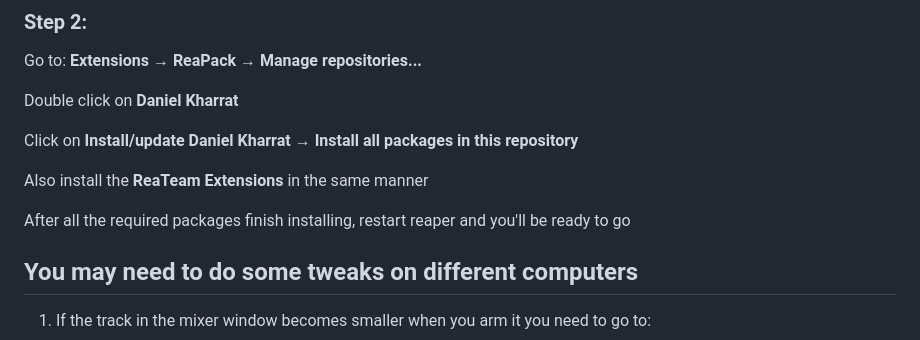
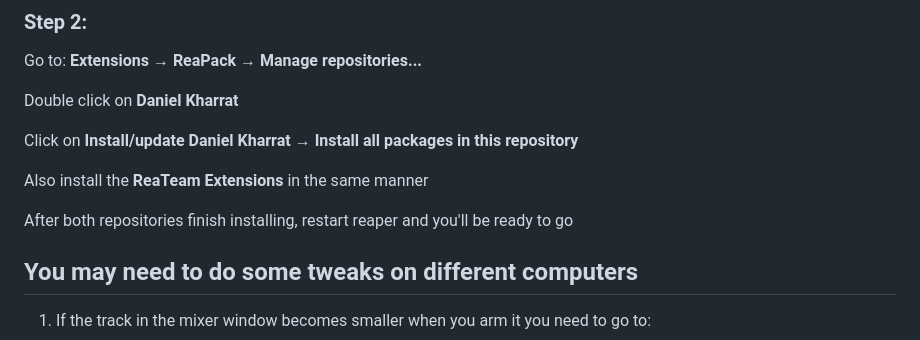
Before and after one commit to Daniel-Kharrat/Protools-Reaper, a Markdown page: README.md, the part around the change. GitHub-like rendering.

```diff
--- a/README.md
+++ b/README.md
@@ -25,7 +25,7 @@ Click on **Install/update Daniel Kharrat → Install all packages in this reposi
 
 Also install the **ReaTeam Extensions** in the same manner
 
-After all the required packages finish installing, restart reaper and you'll be ready to go
+After both repositories finish installing, restart reaper and you'll be ready to go
 
 
 ## You may need to do some tweaks on different computers
```
